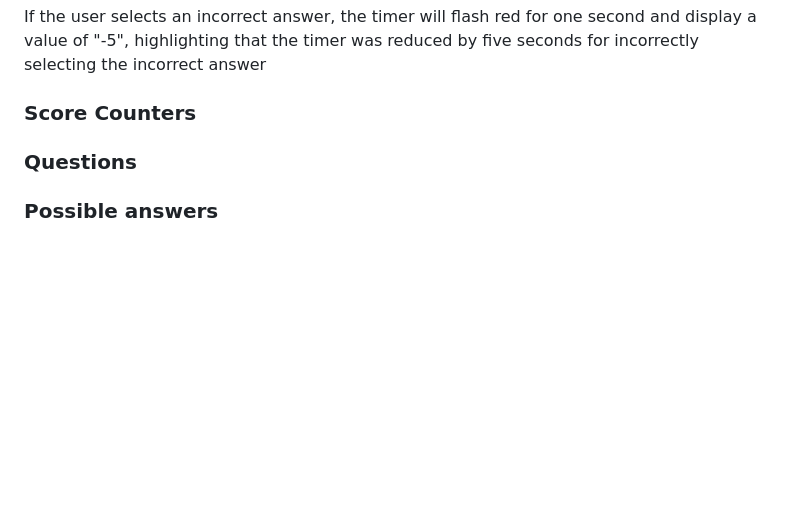
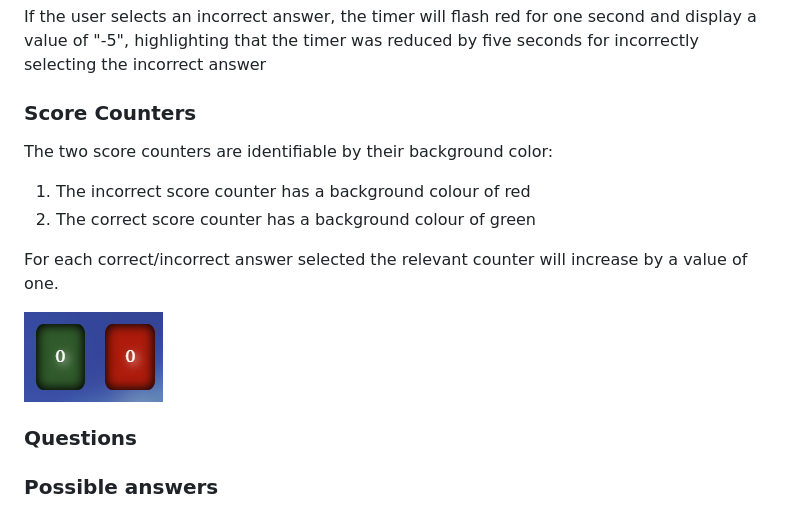
Before and after one commit to Oran-123/Olympian-Quiz, a Markdown page: README.md, the part around the change. GitHub-like rendering; blank space fills up the shorter version.

Commit message:
add content and images to the score counters

```diff
--- a/README.md
+++ b/README.md
@@ -239,6 +239,15 @@ If the user selects an incorrect answer, the timer will flash red for one second
 
 ### Score Counters
 
+The two score counters are identifiable by their background color:
+
+1. The incorrect score counter has a background colour of red
+2. The correct score counter has a background colour of green
+
+For each correct/incorrect answer selected the relevant counter will increase by a value of one.
+
+![score counters](images-readme/score-counters.png)
+
 ### Questions
 
 ### Possible answers
```
